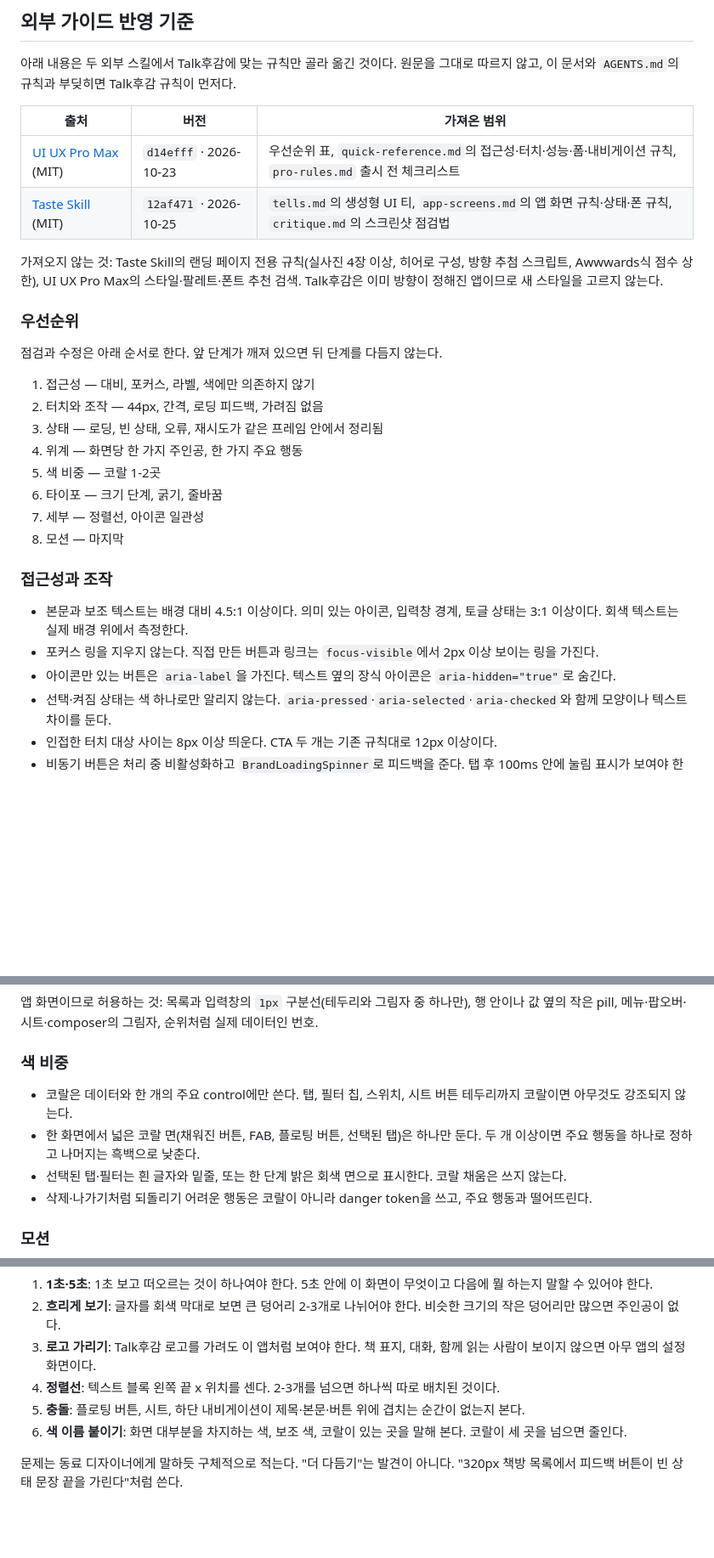
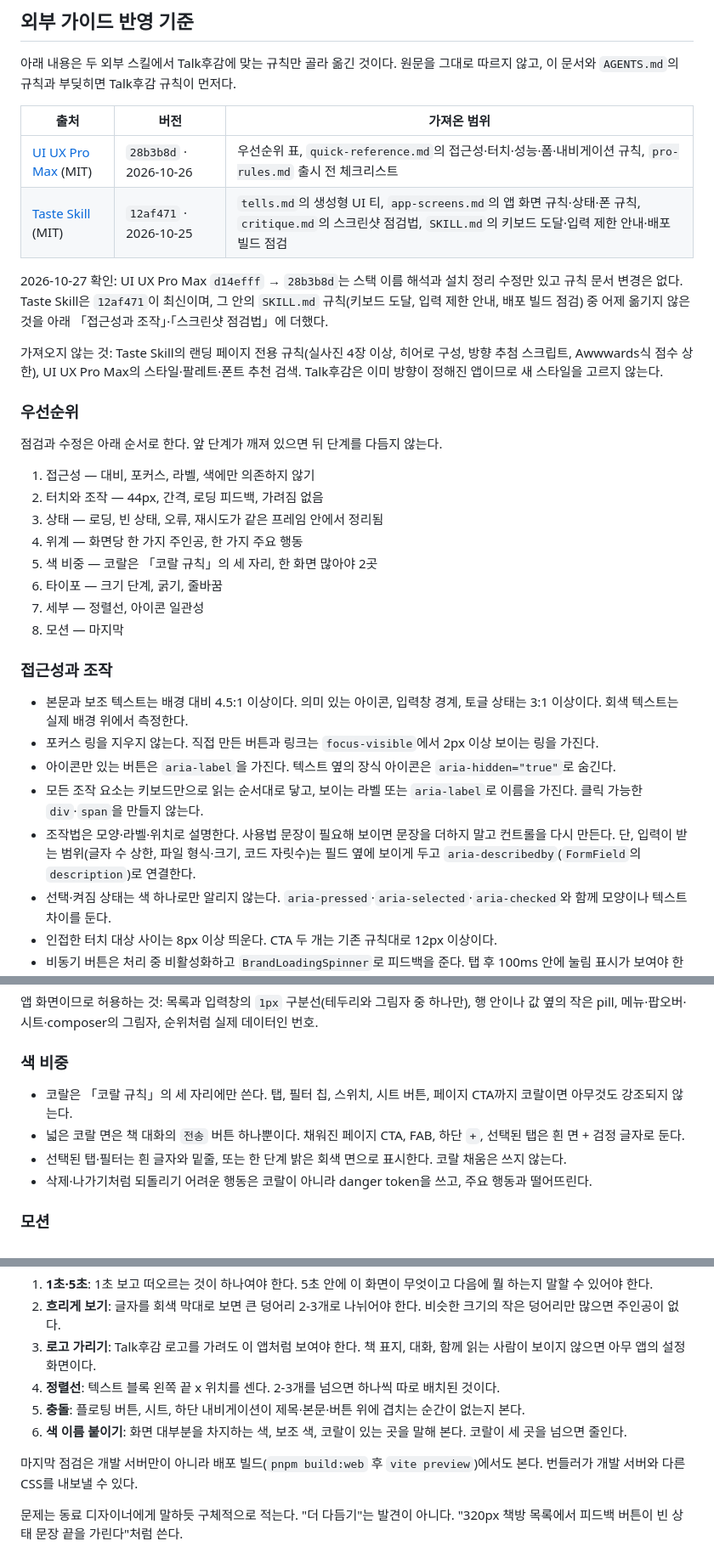
Before and after one commit to m9-m9/talkhugam, a Markdown page: design.md, 3 parts joined by grey strips. Shown at 85% size. Rendered like a GitHub page; blank space fills up the shorter version.

```diff
--- a/design.md
+++ b/design.md
@@ -180,10 +191,12 @@ SEED는 접근성과 상호작용의 기반으로 사용하되, 기본 시각
 
 아래 내용은 두 외부 스킬에서 Talk후감에 맞는 규칙만 골라 옮긴 것이다. 원문을 그대로 따르지 않고, 이 문서와 `AGENTS.md`의 규칙과 부딪히면 Talk후감 규칙이 먼저다.
 
-| 출처                                                                           | 버전                   | 가져온 범위                                                                                                |
-| ------------------------------------------------------------------------------ | ---------------------- | ---------------------------------------------------------------------------------------------------------- |
-| [UI UX Pro Max](https://github.com/nextlevelbuilder/ui-ux-pro-max-skill) (MIT) | `d14efff` · 2026-10-23 | 우선순위 표, `quick-reference.md`의 접근성·터치·성능·폼·내비게이션 규칙, `pro-rules.md` 출시 전 체크리스트 |
-| [Taste Skill](https://github.com/Leonxlnx/taste-skill) (MIT)                   | `12af471` · 2026-10-25 | `tells.md`의 생성형 UI 티, `app-screens.md`의 앱 화면 규칙·상태·폰 규칙, `critique.md`의 스크린샷 점검법   |
+| 출처                                                                           | 버전                   | 가져온 범위                                                                                                                                                      |
+| ------------------------------------------------------------------------------ | ---------------------- | ---------------------------------------------------------------------------------------------------------------------------------------------------------------- |
+| [UI UX Pro Max](https://github.com/nextlevelbuilder/ui-ux-pro-max-skill) (MIT) | `28b3b8d` · 2026-10-26 | 우선순위 표, `quick-reference.md`의 접근성·터치·성능·폼·내비게이션 규칙, `pro-rules.md` 출시 전 체크리스트                                                       |
+| [Taste Skill](https://github.com/Leonxlnx/taste-skill) (MIT)                   | `12af471` · 2026-10-25 | `tells.md`의 생성형 UI 티, `app-screens.md`의 앱 화면 규칙·상태·폰 규칙, `critique.md`의 스크린샷 점검법, `SKILL.md`의 키보드 도달·입력 제한 안내·배포 빌드 점검 |
+
+2026-10-27 확인: UI UX Pro Max `d14efff` → `28b3b8d`는 스택 이름 해석과 설치 정리 수정만 있고 규칙 문서 변경은 없다. Taste Skill은 `12af471`이 최신이며, 그 안의 `SKILL.md` 규칙(키보드 도달, 입력 제한 안내, 배포 빌드 점검) 중 어제 옮기지 않은 것을 아래 「접근성과 조작」·「스크린샷 점검법」에 더했다.
 
 가져오지 않는 것: Taste Skill의 랜딩 페이지 전용 규칙(실사진 4장 이상, 히어로 구성, 방향 추첨 스크립트, Awwwards식 점수 상한), UI UX Pro Max의 스타일·팔레트·폰트 추천 검색. Talk후감은 이미 방향이 정해진 앱이므로 새 스타일을 고르지 않는다.
 
@@ -195,7 +208,7 @@ SEED는 접근성과 상호작용의 기반으로 사용하되, 기본 시각
 2. 터치와 조작 — 44px, 간격, 로딩 피드백, 가려짐 없음
 3. 상태 — 로딩, 빈 상태, 오류, 재시도가 같은 프레임 안에서 정리됨
 4. 위계 — 화면당 한 가지 주인공, 한 가지 주요 행동
-5. 색 비중 — 코랄 1-2곳
+5. 색 비중 — 코랄은 「코랄 규칙」의 세 자리, 한 화면 많아야 2곳
 6. 타이포 — 크기 단계, 굵기, 줄바꿈
 7. 세부 — 정렬선, 아이콘 일관성
 8. 모션 — 마지막
@@ -205,6 +218,8 @@ SEED는 접근성과 상호작용의 기반으로 사용하되, 기본 시각
 - 본문과 보조 텍스트는 배경 대비 4.5:1 이상이다. 의미 있는 아이콘, 입력창 경계, 토글 상태는 3:1 이상이다. 회색 텍스트는 실제 배경 위에서 측정한다.
 - 포커스 링을 지우지 않는다. 직접 만든 버튼과 링크는 `focus-visible`에서 2px 이상 보이는 링을 가진다.
 - 아이콘만 있는 버튼은 `aria-label`을 가진다. 텍스트 옆의 장식 아이콘은 `aria-hidden="true"`로 숨긴다.
+- 모든 조작 요소는 키보드만으로 읽는 순서대로 닿고, 보이는 라벨 또는 `aria-label`로 이름을 가진다. 클릭 가능한 `div`·`span`을 만들지 않는다.
+- 조작법은 모양·라벨·위치로 설명한다. 사용법 문장이 필요해 보이면 문장을 더하지 말고 컨트롤을 다시 만든다. 단, 입력이 받는 범위(글자 수 상한, 파일 형식·크기, 코드 자릿수)는 필드 옆에 보이게 두고 `aria-describedby`(`FormField`의 `description`)로 연결한다.
 - 선택·켜짐 상태는 색 하나로만 알리지 않는다. `aria-pressed`·`aria-selected`·`aria-checked`와 함께 모양이나 텍스트 차이를 둔다.
 - 인접한 터치 대상 사이는 8px 이상 띄운다. CTA 두 개는 기존 규칙대로 12px 이상이다.
 - 비동기 버튼은 처리 중 비활성화하고 `BrandLoadingSpinner`로 피드백을 준다. 탭 후 100ms 안에 눌림 표시가 보여야 한다.
@@ -244,8 +259,8 @@ SEED는 접근성과 상호작용의 기반으로 사용하되, 기본 시각
 
 ### 색 비중
 
-- 코랄은 데이터와 한 개의 주요 control에만 쓴다. 탭, 필터 칩, 스위치, 시트 버튼 테두리까지 코랄이면 아무것도 강조되지 않는다.
-- 한 화면에서 넓은 코랄 면(채워진 버튼, FAB, 플로팅 버튼, 선택된 탭)은 하나만 둔다. 두 개 이상이면 주요 행동을 하나로 정하고 나머지는 흑백으로 낮춘다.
+- 코랄은 「코랄 규칙」의 세 자리에만 쓴다. 탭, 필터 칩, 스위치, 시트 버튼, 페이지 CTA까지 코랄이면 아무것도 강조되지 않는다.
+- 넓은 코랄 면은 책 대화의 `전송` 버튼 하나뿐이다. 채워진 페이지 CTA, FAB, 하단 `+`, 선택된 탭은 흰 면 + 검정 글자로 둔다.
 - 선택된 탭·필터는 흰 글자와 밑줄, 또는 한 단계 밝은 회색 면으로 표시한다. 코랄 채움은 쓰지 않는다.
 - 삭제·나가기처럼 되돌리기 어려운 행동은 코랄이 아니라 danger token을 쓰고, 주요 행동과 떨어뜨린다.
 
@@ -268,6 +283,8 @@ SEED는 접근성과 상호작용의 기반으로 사용하되, 기본 시각
 5. **충돌**: 플로팅 버튼, 시트, 하단 내비게이션이 제목·본문·버튼 위에 겹치는 순간이 없는지 본다.
 6. **색 이름 붙이기**: 화면 대부분을 차지하는 색, 보조 색, 코랄이 있는 곳을 말해 본다. 코랄이 세 곳을 넘으면 줄인다.
 
+마지막 점검은 개발 서버만이 아니라 배포 빌드(`pnpm build:web` 후 `vite preview`)에서도 본다. 번들러가 개발 서버와 다른 CSS를 내보낼 수 있다.
+
 문제는 동료 디자이너에게 말하듯 구체적으로 적는다. "더 다듬기"는 발견이 아니다. "320px 책방 목록에서 피드백 버튼이 빈 상태 문장 끝을 가린다"처럼 쓴다.
 
 ## 최종 판단 기준
```
Also changed, not shown: other parts of design.md (+36 -25 lines), AGENTS.md (+1 -0 lines).
